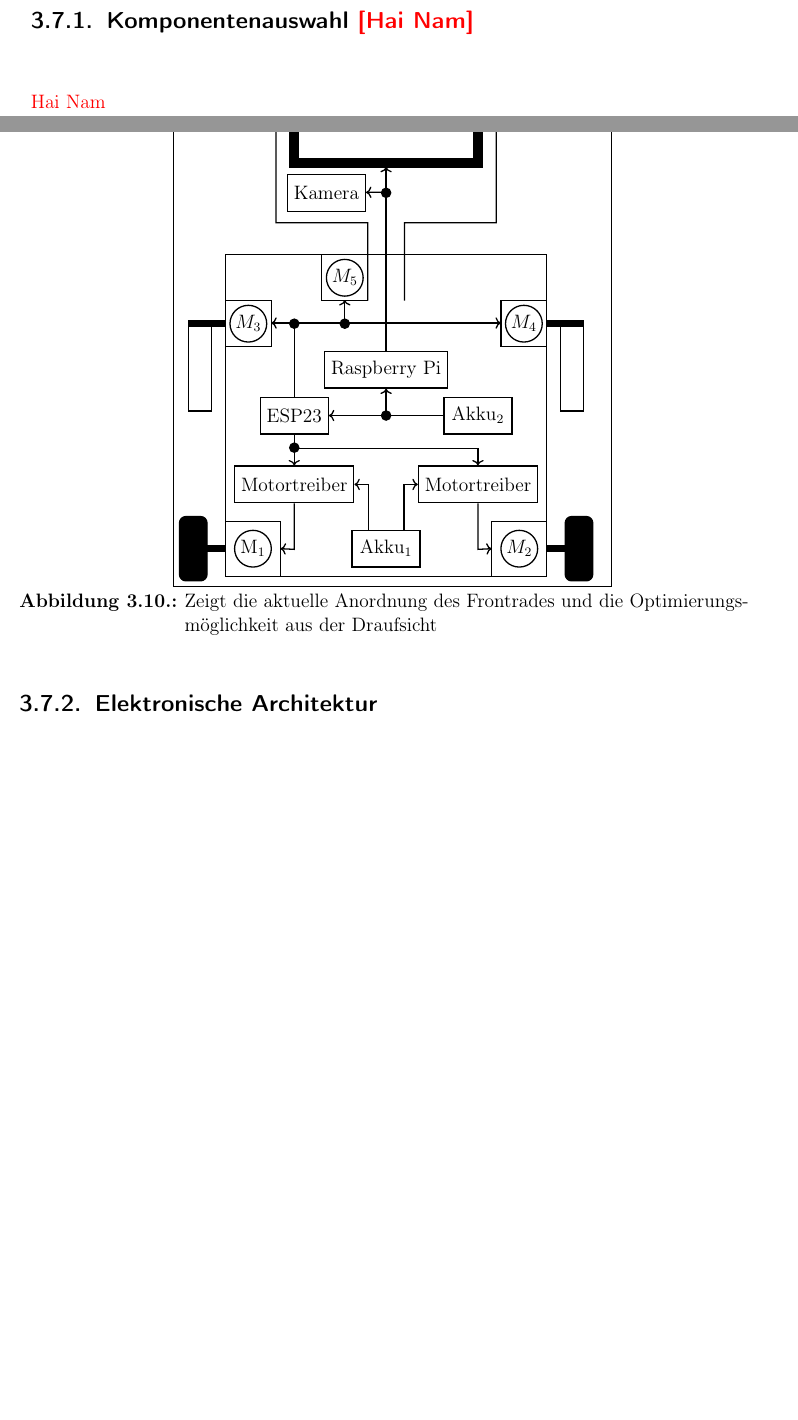
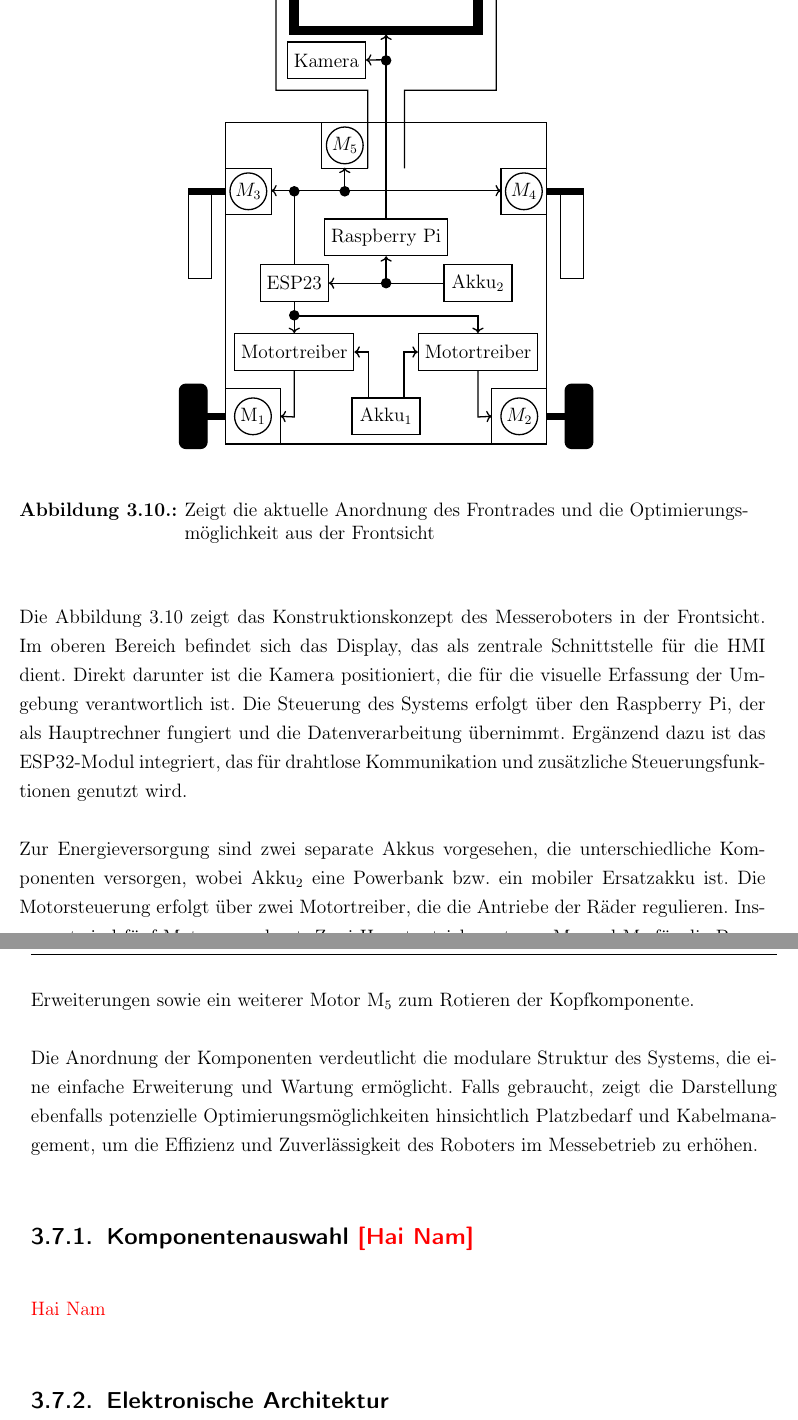
Before and after one commit to faikhadutoglu/ExpoDroid, a LaTeX thesis (Studienarbeit/T3100/WissBer_PA_SA_BA.tex, which reads Studienarbeit/T3100/chapter/vorgehen.tex): two parts of pages 68 and 69 of 145 before the commit and two parts of pages 69 and 70 of 145 after it, joined at a grey line, cut so that both start at the same text, the shorter picture padded with empty space. Compiled offline with pdfLaTeX.

Commit message:
Beschreibungstext in Konstruktionskonzept.

```diff
--- a/Studienarbeit/T3100/chapter/vorgehen.tex
+++ b/Studienarbeit/T3100/chapter/vorgehen.tex
@@ -523,14 +523,22 @@ Für die Benutzerinteraktion ist ein HDMI-Touchdisplay vorgesehen, das eine dire
 
 \section{Konstruktionskonzept \textcolor{red}{[Hai Nam]}}
 
-\begin{figure}[hbt]
+\vspace{0.5cm}
+\begin{figure}[H]
 	\centering
-	\fbox{%
+	%\fbox{%
 		\input{images/Konstruktions_Plan.tex}
-	}
-	\caption{Zeigt die aktuelle Anordnung des Frontrades und die Optimierungsmöglichkeit aus der Draufsicht}
+	%}
+	\vspace{1cm}
+	\caption{Zeigt die aktuelle Anordnung des Frontrades und die Optimierungsmöglichkeit aus der Frontsicht}
 	\label{fig:Konstruktions_Plan}
 \end{figure}
+
+Die Abbildung \ref{fig:Konstruktions_Plan} zeigt das Konstruktionskonzept des Messeroboters in der Frontsicht. Im oberen Bereich befindet sich das Display, das als zentrale Schnittstelle für die HMI dient. Direkt darunter ist die Kamera positioniert, die für die visuelle Erfassung der Umgebung verantwortlich ist. Die Steuerung des Systems erfolgt über den Raspberry Pi, der als Hauptrechner fungiert und die Datenverarbeitung übernimmt. Ergänzend dazu ist das ESP32-Modul integriert, das für drahtlose Kommunikation und zusätzliche Steuerungsfunktionen genutzt wird.
+
+Zur Energieversorgung sind zwei separate Akkus vorgesehen, die unterschiedliche Komponenten versorgen, wobei Akku$_2$ eine Powerbank bzw. ein mobiler Ersatzakku ist. Die Motorsteuerung erfolgt über zwei Motortreiber, die die Antriebe der Räder regulieren. Insgesamt sind fünf Motoren verbaut: Zwei Hauptantriebsmotoren M$_1$ und M$_2$ für die Bewegung, zwei zusätzliche Motoren M$_3$ und M$_4$ für die Steuerung der Arme bzw. zusätzlichen Erweiterungen sowie ein weiterer Motor M$_5$ zum Rotieren der Kopfkomponente.
+
+Die Anordnung der Komponenten verdeutlicht die modulare Struktur des Systems, die eine einfache Erweiterung und Wartung ermöglicht. Falls gebraucht, zeigt die Darstellung ebenfalls potenzielle Optimierungsmöglichkeiten hinsichtlich Platzbedarf und Kabelmanagement, um die Effizienz und Zuverlässigkeit des Roboters im Messebetrieb zu erhöhen.
 
 \subsection{Komponentenauswahl \textcolor{red}{[Hai Nam]}}
 \textcolor{red}{Hai Nam}
```
